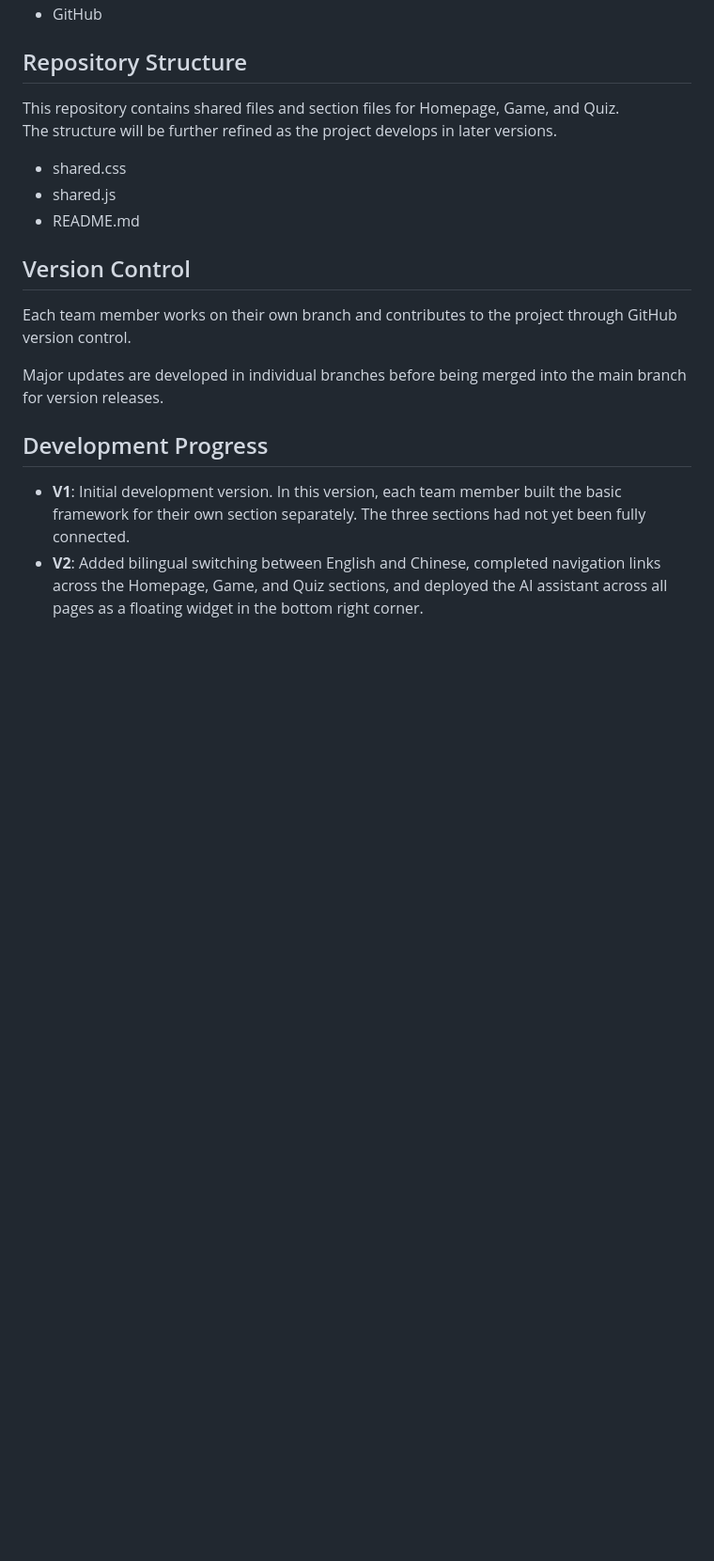
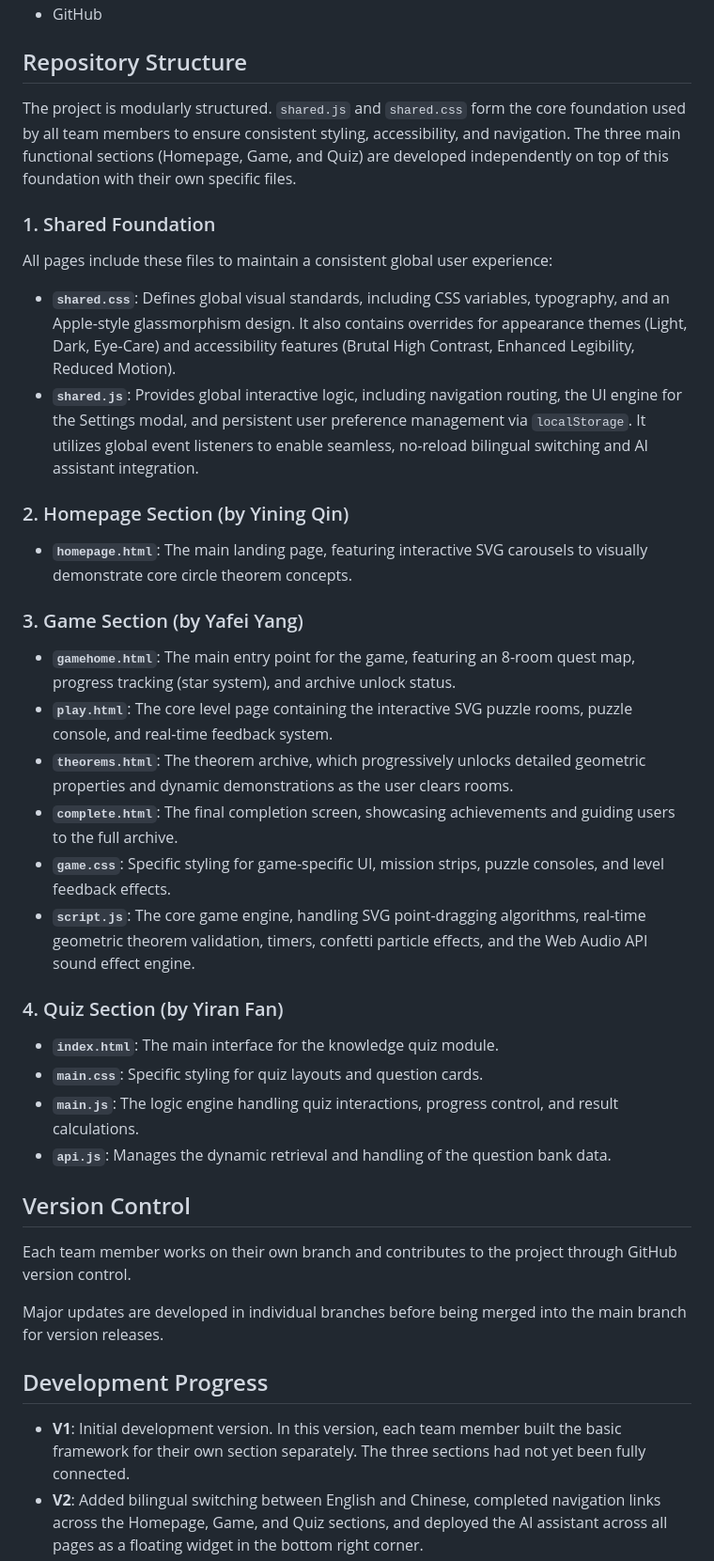
Before and after one commit to qmul-jp/ebu5315-interactive-media-design-and-production-2025-2026-25-26_ebu5315_g21, a Markdown page: README.md, the part around the change. Shown at 94% size. Drawn GitHub-style; blank space fills up the shorter version.

Commit message:
Update README.md with detailed project structure
Refined the repository structure section to provide detailed descriptions of shared files and their roles in the project. Added subsections for Homepage, Game, and Quiz, outlining specific files and their functionalities.

```diff
--- a/README.md
+++ b/README.md
@@ -45,12 +45,30 @@ The website is built with **HTML, CSS, and JavaScript only**, with no server or
 - GitHub
 
 ## Repository Structure
-This repository contains shared files and section files for Homepage, Game, and Quiz.
-The structure will be further refined as the project develops in later versions.
 
-- shared.css
-- shared.js
-- README.md
+The project is modularly structured. `shared.js` and `shared.css` form the core foundation used by all team members to ensure consistent styling, accessibility, and navigation. The three main functional sections (Homepage, Game, and Quiz) are developed independently on top of this foundation with their own specific files.
+
+### 1. Shared Foundation
+All pages include these files to maintain a consistent global user experience:
+* **`shared.css`**: Defines global visual standards, including CSS variables, typography, and an Apple-style glassmorphism design. It also contains overrides for appearance themes (Light, Dark, Eye-Care) and accessibility features (Brutal High Contrast, Enhanced Legibility, Reduced Motion).
+* **`shared.js`**: Provides global interactive logic, including navigation routing, the UI engine for the Settings modal, and persistent user preference management via `localStorage`. It utilizes global event listeners to enable seamless, no-reload bilingual switching and AI assistant integration.
+
+### 2. Homepage Section (by Yining Qin)
+* **`homepage.html`**: The main landing page, featuring interactive SVG carousels to visually demonstrate core circle theorem concepts.
+
+### 3. Game Section (by Yafei Yang)
+* **`gamehome.html`**: The main entry point for the game, featuring an 8-room quest map, progress tracking (star system), and archive unlock status.
+* **`play.html`**: The core level page containing the interactive SVG puzzle rooms, puzzle console, and real-time feedback system.
+* **`theorems.html`**: The theorem archive, which progressively unlocks detailed geometric properties and dynamic demonstrations as the user clears rooms.
+* **`complete.html`**: The final completion screen, showcasing achievements and guiding users to the full archive.
+* **`game.css`**: Specific styling for game-specific UI, mission strips, puzzle consoles, and level feedback effects.
+* **`script.js`**: The core game engine, handling SVG point-dragging algorithms, real-time geometric theorem validation, timers, confetti particle effects, and the Web Audio API sound effect engine.
+
+### 4. Quiz Section (by Yiran Fan)
+* **`index.html`**: The main interface for the knowledge quiz module.
+* **`main.css`**: Specific styling for quiz layouts and question cards.
+* **`main.js`**: The logic engine handling quiz interactions, progress control, and result calculations.
+* **`api.js`**: Manages the dynamic retrieval and handling of the question bank data.
 
 ## Version Control
 Each team member works on their own branch and contributes to the project through GitHub version control.
```
